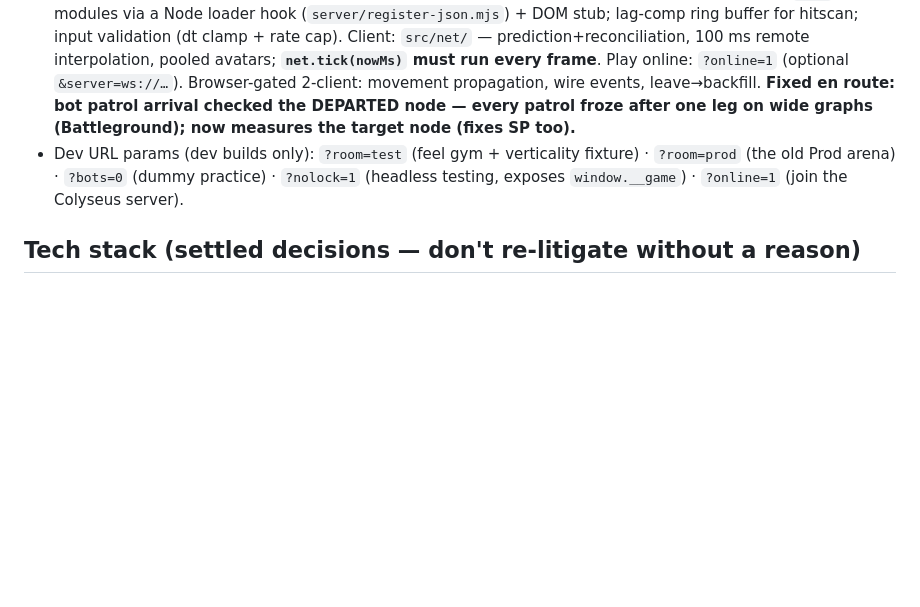
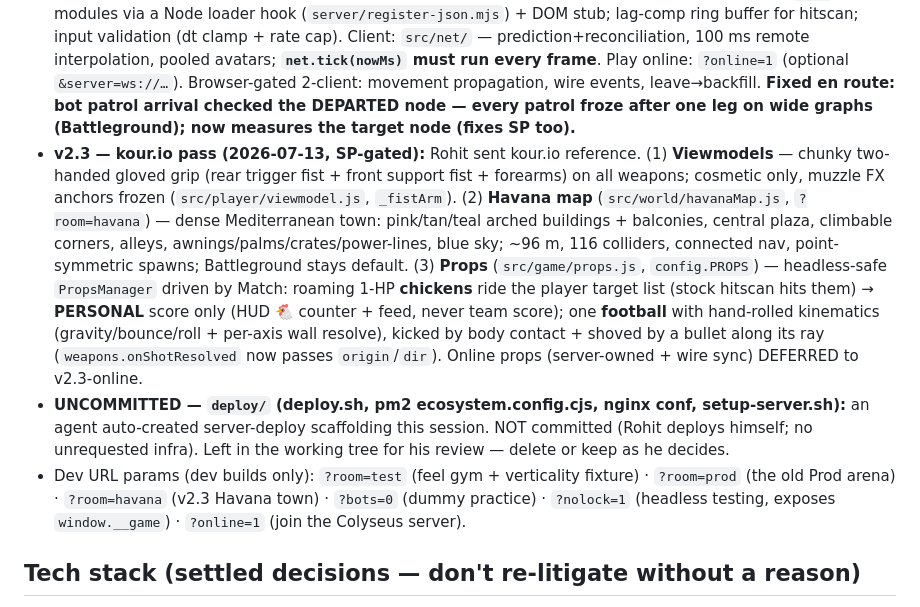
Before and after one commit to thetechnerdrohit/hotfix, a Markdown page: CLAUDE.md, the part around the change. Drawn GitHub-style; blank space fills up the shorter version.

Commit message:
docs: v2.3 kour pass status + deploy/ flag
Co-Authored-By: Claude Fable 5 <noreply@anthropic.com>

```diff
--- a/CLAUDE.md
+++ b/CLAUDE.md
@@ -18,7 +18,9 @@ Persistent context for this project. Full design + roadmap lives in **`BUILD-PLA
 - **v1.4–v2.0 (2026-07-13 overnight):** survival-show theme (red masked guards ○△□, green tracksuit teammates, held-blade knife, pink/teal UI) · pastel staircase palette · **climbable ROPES** (hold W; deterministic headroom-verified landings) · **"Battleground" default map** — 4× PUBG-style pastel field, compound as gated central POI, 4 enterable camp-hut clusters + roof ropes, 8 great trees with sniper-stand ropes, 1,259-node bridged nav, field-edge spawns. `?room=shoots` = compound-only arena (DEV).
 - Feel-pass flags for Rohit: bots climb but don't *favor* high ground (patrol weighting knob); roof-vs-ground + rope-perch balance needs human judgment; bot hunting range on the big field; Battleground pacing (10 fighters on 192 m — consider more bots or shorter clock).
 - **Phase 5 v1 — ONLINE (2026-07-13):** Colyseus 0.15 authoritative server (`server/`, `npm run server` → ws://:2567). Quick-match `joinOrCreate('battle')`, join-in-progress: humans replace bots (team-balanced), bots backfill on leave — match never stops. 30 Hz fixed-tick sim / 20 Hz patch; server reuses the REAL `src/` sim modules via a Node loader hook (`server/register-json.mjs`) + DOM stub; lag-comp ring buffer for hitscan; input validation (dt clamp + rate cap). Client: `src/net/` — prediction+reconciliation, 100 ms remote interpolation, pooled avatars; **`net.tick(nowMs)` must run every frame**. Play online: `?online=1` (optional `&server=ws://…`). Browser-gated 2-client: movement propagation, wire events, leave→backfill. **Fixed en route: bot patrol arrival checked the DEPARTED node — every patrol froze after one leg on wide graphs (Battleground); now measures the target node (fixes SP too).**
-- Dev URL params (dev builds only): `?room=test` (feel gym + verticality fixture) · `?room=prod` (the old Prod arena) · `?bots=0` (dummy practice) · `?nolock=1` (headless testing, exposes `window.__game`) · `?online=1` (join the Colyseus server).
+- **v2.3 — kour.io pass (2026-07-13, SP-gated):** Rohit sent kour.io reference. (1) **Viewmodels** — chunky two-handed gloved grip (rear trigger fist + front support fist + forearms) on all weapons; cosmetic only, muzzle FX anchors frozen (`src/player/viewmodel.js`, `_fistArm`). (2) **Havana map** (`src/world/havanaMap.js`, `?room=havana`) — dense Mediterranean town: pink/tan/teal arched buildings + balconies, central plaza, climbable corners, alleys, awnings/palms/crates/power-lines, blue sky; ~96 m, 116 colliders, connected nav, point-symmetric spawns; Battleground stays default. (3) **Props** (`src/game/props.js`, `config.PROPS`) — headless-safe `PropsManager` driven by Match: roaming 1-HP **chickens** ride the player target list (stock hitscan hits them) → **PERSONAL** score only (HUD 🐔 counter + feed, never team score); one **football** with hand-rolled kinematics (gravity/bounce/roll + per-axis wall resolve), kicked by body contact + shoved by a bullet along its ray (`weapons.onShotResolved` now passes `origin`/`dir`). Online props (server-owned + wire sync) DEFERRED to v2.3-online.
+- **UNCOMMITTED — `deploy/` (deploy.sh, pm2 ecosystem.config.cjs, nginx conf, setup-server.sh):** an agent auto-created server-deploy scaffolding this session. NOT committed (Rohit deploys himself; no unrequested infra). Left in the working tree for his review — delete or keep as he decides.
+- Dev URL params (dev builds only): `?room=test` (feel gym + verticality fixture) · `?room=prod` (the old Prod arena) · `?room=havana` (v2.3 Havana town) · `?bots=0` (dummy practice) · `?nolock=1` (headless testing, exposes `window.__game`) · `?online=1` (join the Colyseus server).
 
 ## Tech stack (settled decisions — don't re-litigate without a reason)
 - **Rendering:** Three.js (WebGL), low-poly primitives. No art pipeline yet.
```
